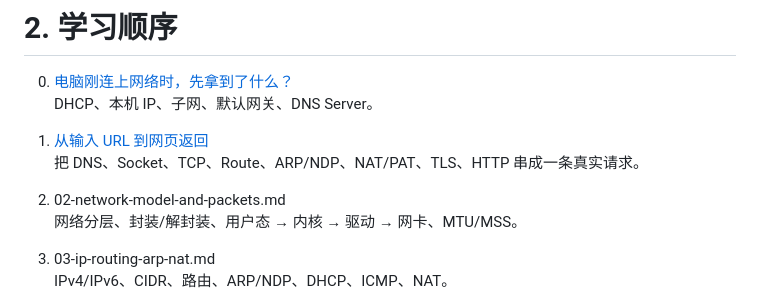
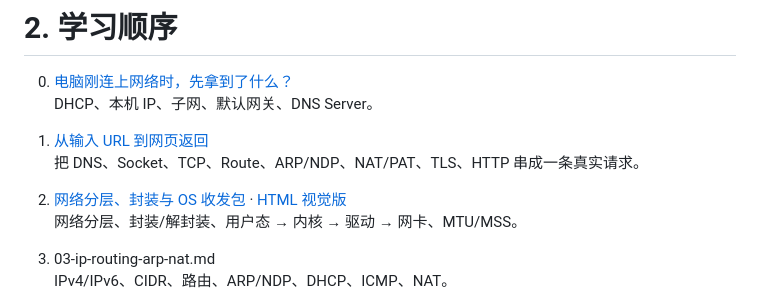
Before and after one commit to huai-Guo/learning, a Markdown page: network/README.md, the part around the change. Rendered like a GitHub page.

Commit message:
docs(network): link completed OS packet flow chapter

```diff
--- a/network/README.md
+++ b/network/README.md
@@ -119,7 +119,7 @@ IP
 1. [从输入 URL 到网页返回](./01-url-to-webpage.md)
    把 DNS、Socket、TCP、Route、ARP/NDP、NAT/PAT、TLS、HTTP 串成一条真实请求。
 
-2. 02-network-model-and-packets.md
+2. [网络分层、封装与 OS 收发包](./02-network-model-and-packets.md) · [HTML 视觉版](./02-network-model-and-packets.html)
    网络分层、封装/解封装、用户态 → 内核 → 驱动 → 网卡、MTU/MSS。
 
 3. 03-ip-routing-arp-nat.md
```
